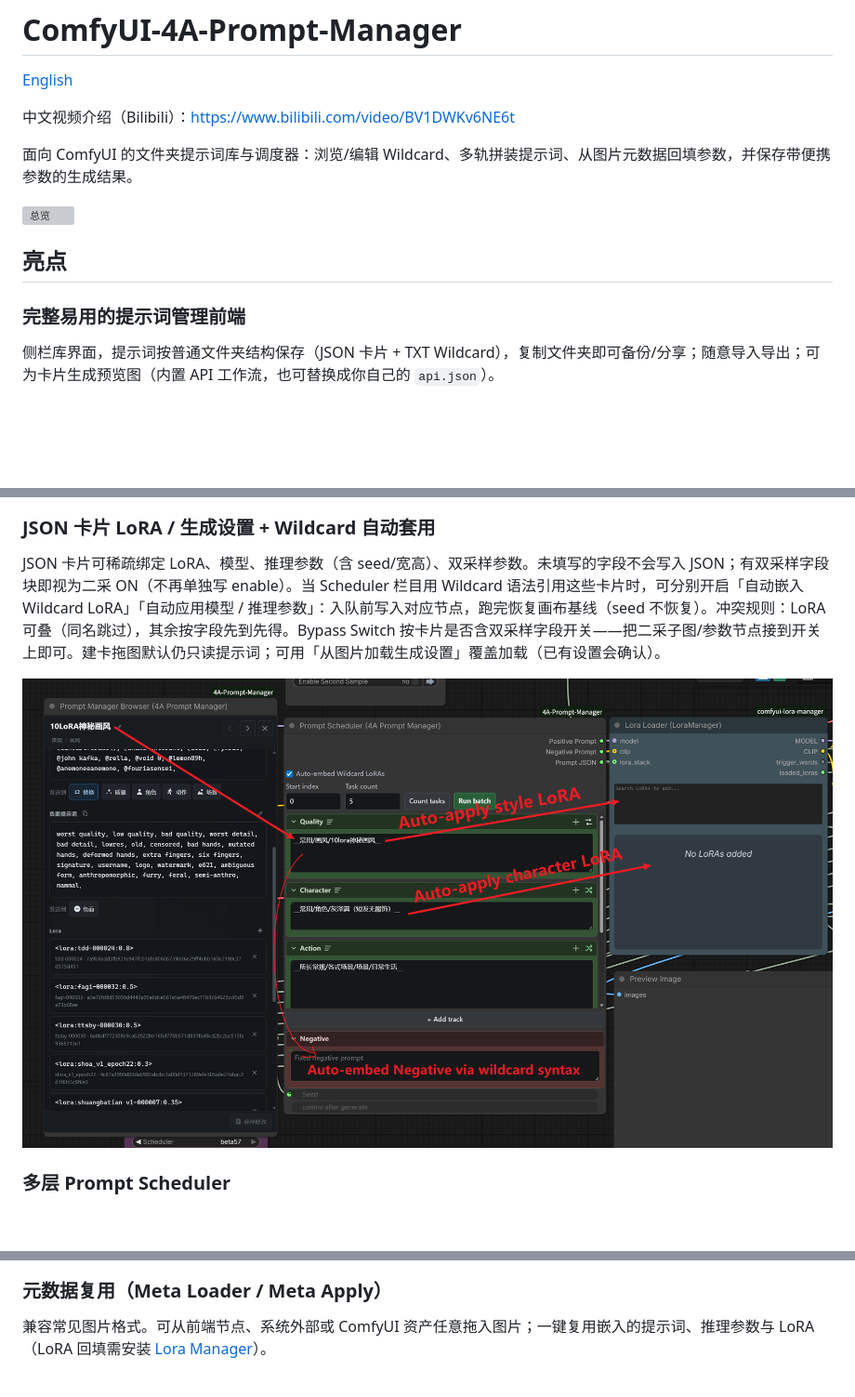
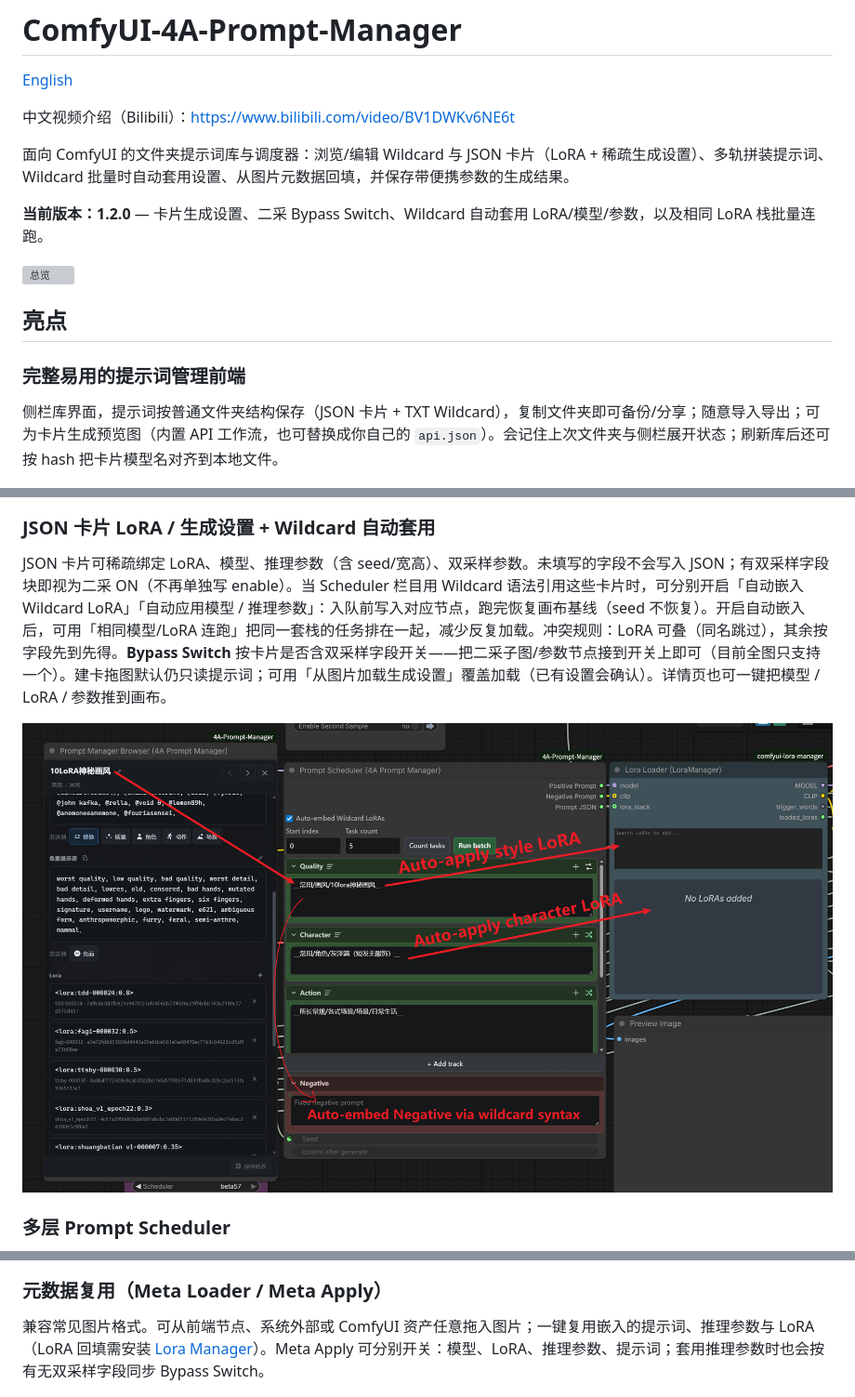
Before and after one commit to tsukino4a/ComfyUI-4A-Prompt-Manager, a Markdown page: README.zh-CN.md, 3 parts joined by grey strips. Shown at 93% size. Rendered like a GitHub page; blank space fills up the shorter version; grey boxes are pictures that could not be loaded.

```diff
--- a/README.zh-CN.md
+++ b/README.zh-CN.md
@@ -4,7 +4,9 @@
 
 中文视频介绍（Bilibili）：https://www.bilibili.com/video/BV1DWKv6NE6t
 
-面向 ComfyUI 的文件夹提示词库与调度器：浏览/编辑 Wildcard、多轨拼装提示词、从图片元数据回填参数，并保存带便携参数的生成结果。
+面向 ComfyUI 的文件夹提示词库与调度器：浏览/编辑 Wildcard 与 JSON 卡片（LoRA + 稀疏生成设置）、多轨拼装提示词、Wildcard 批量时自动套用设置、从图片元数据回填，并保存带便携参数的生成结果。
+
+**当前版本：1.2.0** — 卡片生成设置、二采 Bypass Switch、Wildcard 自动套用 LoRA/模型/参数，以及相同 LoRA 栈批量连跑。
 
 ![总览](docs/images/hero.png)
 
@@ -12,11 +14,11 @@
 
 ### 完整易用的提示词管理前端
 
-侧栏库界面，提示词按普通文件夹结构保存（JSON 卡片 + TXT Wildcard），复制文件夹即可备份/分享；随意导入导出；可为卡片生成预览图（内置 API 工作流，也可替换成你自己的 `api.json`）。
+侧栏库界面，提示词按普通文件夹结构保存（JSON 卡片 + TXT Wildcard），复制文件夹即可备份/分享；随意导入导出；可为卡片生成预览图（内置 API 工作流，也可替换成你自己的 `api.json`）。会记住上次文件夹与侧栏展开状态；刷新库后还可按 hash 把卡片模型名对齐到本地文件。
 
 ![Browser](docs/images/browser.png)
 
 ### JSON 卡片 LoRA / 生成设置 + Wildcard 自动套用
 
-JSON 卡片可稀疏绑定 LoRA、模型、推理参数（含 seed/宽高）、双采样参数。未填写的字段不会写入 JSON；有双采样字段块即视为二采 ON（不再单独写 enable）。当 Scheduler 栏目用 Wildcard 语法引用这些卡片时，可分别开启「自动嵌入 Wildcard LoRA」「自动应用模型 / 推理参数」：入队前写入对应节点，跑完恢复画布基线（seed 不恢复）。冲突规则：LoRA 可叠（同名跳过），其余按字段先到先得。Bypass Switch 按卡片是否含双采样字段开关——把二采子图/参数节点接到开关上即可。建卡拖图默认仍只读提示词；可用「从图片加载生成设置」覆盖加载（已有设置会确认）。
+JSON 卡片可稀疏绑定 LoRA、模型、推理参数（含 seed/宽高）、双采样参数。未填写的字段不会写入 JSON；有双采样字段块即视为二采 ON（不再单独写 enable）。当 Scheduler 栏目用 Wildcard 语法引用这些卡片时，可分别开启「自动嵌入 Wildcard LoRA」「自动应用模型 / 推理参数」：入队前写入对应节点，跑完恢复画布基线（seed 不恢复）。开启自动嵌入后，可用「相同模型/LoRA 连跑」把同一套栈的任务排在一起，减少反复加载。冲突规则：LoRA 可叠（同名跳过），其余按字段先到先得。**Bypass Switch** 按卡片是否含双采样字段开关——把二采子图/参数节点接到开关上即可（目前全图只支持一个）。建卡拖图默认仍只读提示词；可用「从图片加载生成设置」覆盖加载（已有设置会确认）。详情页也可一键把模型 / LoRA / 参数推到画布。
 
@@ -31,7 +32,7 @@ JSON 卡片可稀疏绑定 LoRA、模型、推理参数（含 seed/宽高）、
 
 ### 元数据复用（Meta Loader / Meta Apply）
 
-兼容常见图片格式。可从前端节点、系统外部或 ComfyUI 资产任意拖入图片；一键复用嵌入的提示词、推理参数与 LoRA（LoRA 回填需安装 [Lora Manager](https://github.com/willmiao/ComfyUI-Lora-Manager)）。
+兼容常见图片格式。可从前端节点、系统外部或 ComfyUI 资产任意拖入图片；一键复用嵌入的提示词、推理参数与 LoRA（LoRA 回填需安装 [Lora Manager](https://github.com/willmiao/ComfyUI-Lora-Manager)）。Meta Apply 可分别开关：模型、LoRA、推理参数、提示词；套用推理参数时也会按有无双采样字段同步 Bypass Switch。
 
 ![Meta Apply](docs/images/meta_apply.png)
 
```
Also changed, not shown: other parts of README.zh-CN.md (+1 -2 lines), README.md (+7 -6 lines).
